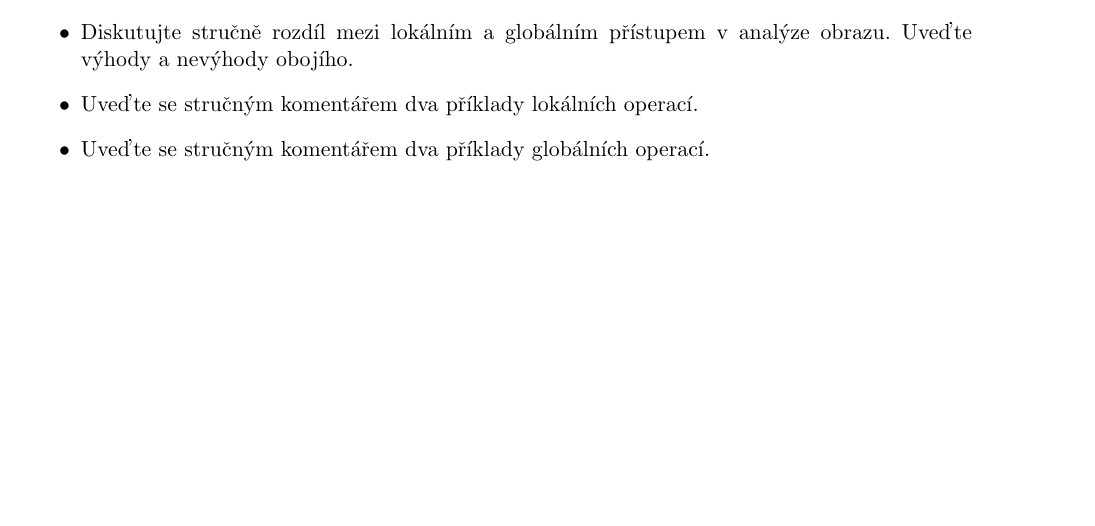
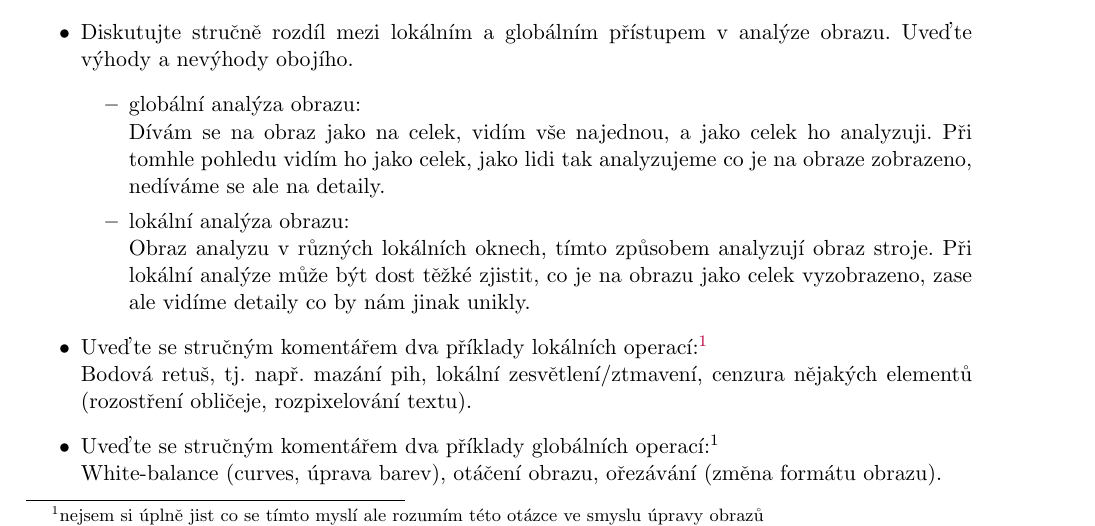
Before and after one commit to knedl1k/A7B33DIF_exam, a LaTeX document (main.tex, which reads questions/004.tex): part of page 9 of 33, cut so that both start at the same text, the shorter picture padded with empty space. Compiled offline with pdfLaTeX.

Commit message:
added 004

```diff
--- a/questions/004.tex
+++ b/questions/004.tex
@@ -1,7 +1,18 @@
 \section{Lokální a globální zpracování.}
 \begin{itemize}
-    \item Diskutujte stručně rozdíl mezi lokálním a globálním přístupem v analýze obrazu. Uveďte výhody a nevýhody
+  \item Diskutujte stručně rozdíl mezi lokálním a globálním přístupem v analýze obrazu. Uveďte výhody a nevýhody
     obojího.
-    \item Uveďte se stručným komentářem dva příklady lokálních operací.
-    \item Uveďte se stručným komentářem dva příklady globálních operací.
+    \begin{itemize}
+      \item{globální analýza obrazu:\\}
+        Dívám se na obraz jako na celek, vidím vše najednou, a jako celek ho analyzuji.
+        Při tomhle pohledu vidím ho jako celek, jako lidi tak analyzujeme co je na obraze zobrazeno, nedíváme se ale na detaily.
+      \item{lokální analýza obrazu:\\}
+        Obraz analyzu v různých lokálních oknech, tímto způsobem analyzují obraz stroje.
+        Při lokální analýze může být dost těžké zjistit, co je na obrazu jako celek vyzobrazeno, zase ale vidíme detaily co by nám jinak unikly.
+    \end{itemize}
+  \item{Uveďte se stručným komentářem dva příklady lokálních operací:\footnotemark{}\\}
+    Bodová retuš, tj. např. mazání pih, lokální zesvětlení/ztmavení, cenzura nějakých elementů (rozostření obličeje, rozpixelování textu).
+  \item{Uveďte se stručným komentářem dva příklady globálních operací:\footnotemark[\value{footnote}]{}\\}
+    White-balance (curves, úprava barev), otáčení obrazu, ořezávání (změna formátu obrazu).
+    \footnotetext{nejsem si úplně jist co se tímto myslí ale rozumím této otázce ve smyslu úpravy obrazů}
 \end{itemize}.
```
